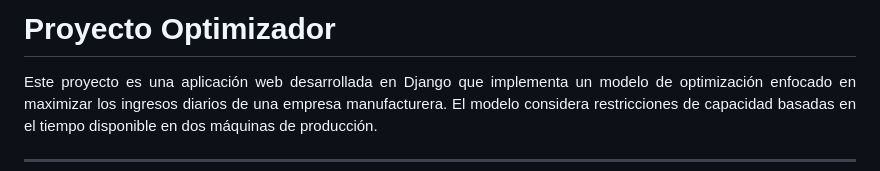
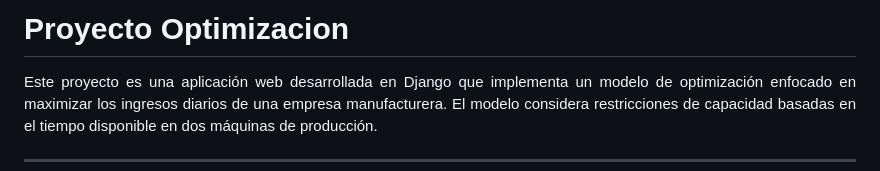
Before and after one commit to catalinamurua/ProductionCapacityOptimizer, a Markdown page: README.md, the part around the change. GitHub-like rendering.

```diff
--- a/README.md
+++ b/README.md
@@ -1,4 +1,4 @@
-# Proyecto Optimizador
+# Proyecto Optimizacion
 <p align="justify">
 Este proyecto es una aplicación web desarrollada en Django que implementa un modelo de optimización enfocado en maximizar los ingresos diarios de una empresa manufacturera. El modelo considera restricciones de capacidad basadas en el tiempo disponible en dos máquinas de producción.
 </p>
```
